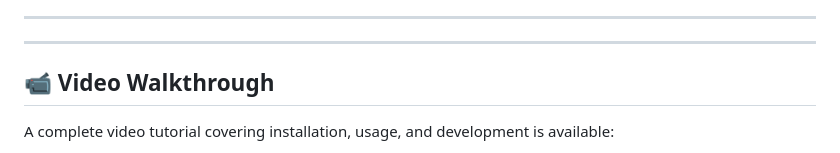
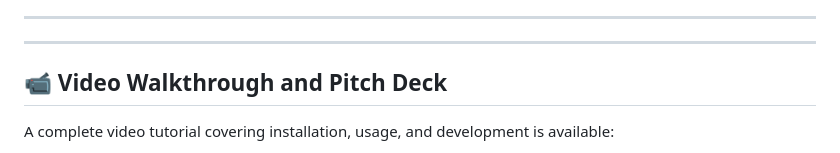
Before and after one commit to kabakadev/rust_todo_application, a Markdown page: README.md, the part around the change printed below. GitHub-like rendering.

Commit message:
pitch deck inclusion in README

```diff
--- a/README.md
+++ b/README.md
@@ -41,7 +41,7 @@ This is a **production-ready desktop TODO application** that demonstrates modern
 
 ---
 
-## 📹 Video Walkthrough
+## 📹 Video Walkthrough and Pitch Deck
 
 A complete video tutorial covering installation, usage, and development is available:
 
```
Also changed, not shown: other parts of README.md (+1 -0 lines).
